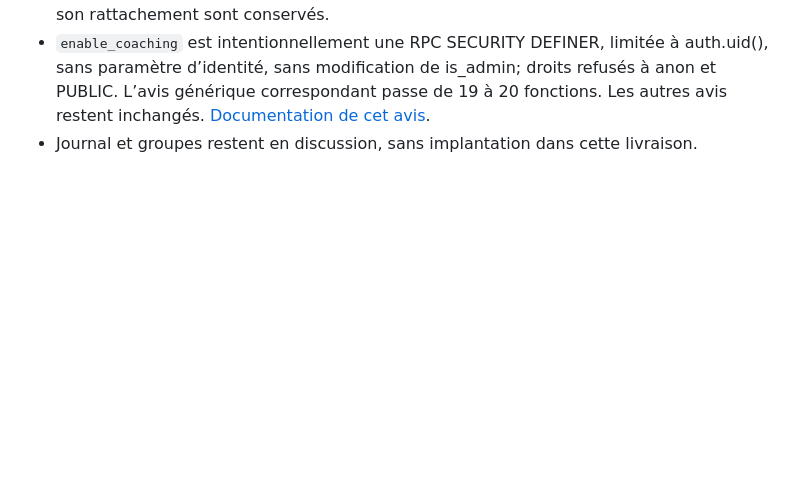
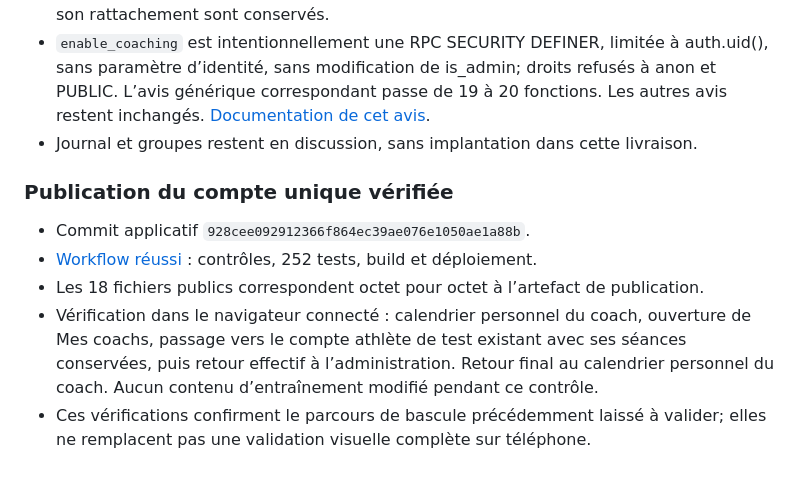
Before and after one commit to mixmasterkd/gestionboxeur, a Markdown page: AUDIT.md, the part around the change. GitHub-like rendering; blank space fills up the shorter version.

Commit message:
Documenter la vérification du compte unique publié

```diff
--- a/AUDIT.md
+++ b/AUDIT.md
@@ -64,3 +64,11 @@ Contrôler visuellement le partage de liste, les formulaires et le répertoire d
 - Migration `20260924131821_unified_accounts` appliquée. Sauvegarde des dix tables concernées et des anciennes fonctions hors dépôt. Toutes les lignes préexistantes sont identiques après migration; seuls deux profils personnels manquants ont été ajoutés (9 à 11 fiches). Trois comptes ont désormais chacun un profil personnel. Le compte test et son rattachement sont conservés.
 - `enable_coaching` est intentionnellement une RPC SECURITY DEFINER, limitée à auth.uid(), sans paramètre d’identité, sans modification de is_admin; droits refusés à anon et PUBLIC. L’avis générique correspondant passe de 19 à 20 fonctions. Les autres avis restent inchangés. [Documentation de cet avis](https://supabase.com/docs/guides/database/database-linter?lint=0029_authenticated_security_definer_function_executable).
 - Journal et groupes restent en discussion, sans implantation dans cette livraison.
+
+### Publication du compte unique vérifiée
+
+- Commit applicatif `928cee092912366f864ec39ae076e1050ae1a88b`.
+- [Workflow réussi](https://github.com/mixmasterkd/gestionboxeur/actions/runs/36004954629) : contrôles, 252 tests, build et déploiement.
+- Les 18 fichiers publics correspondent octet pour octet à l’artefact de publication.
+- Vérification dans le navigateur connecté : calendrier personnel du coach, ouverture de Mes coachs, passage vers le compte athlète de test existant avec ses séances conservées, puis retour effectif à l’administration. Retour final au calendrier personnel du coach. Aucun contenu d’entraînement modifié pendant ce contrôle.
+- Ces vérifications confirment le parcours de bascule précédemment laissé à valider; elles ne remplacent pas une validation visuelle complète sur téléphone.
```
